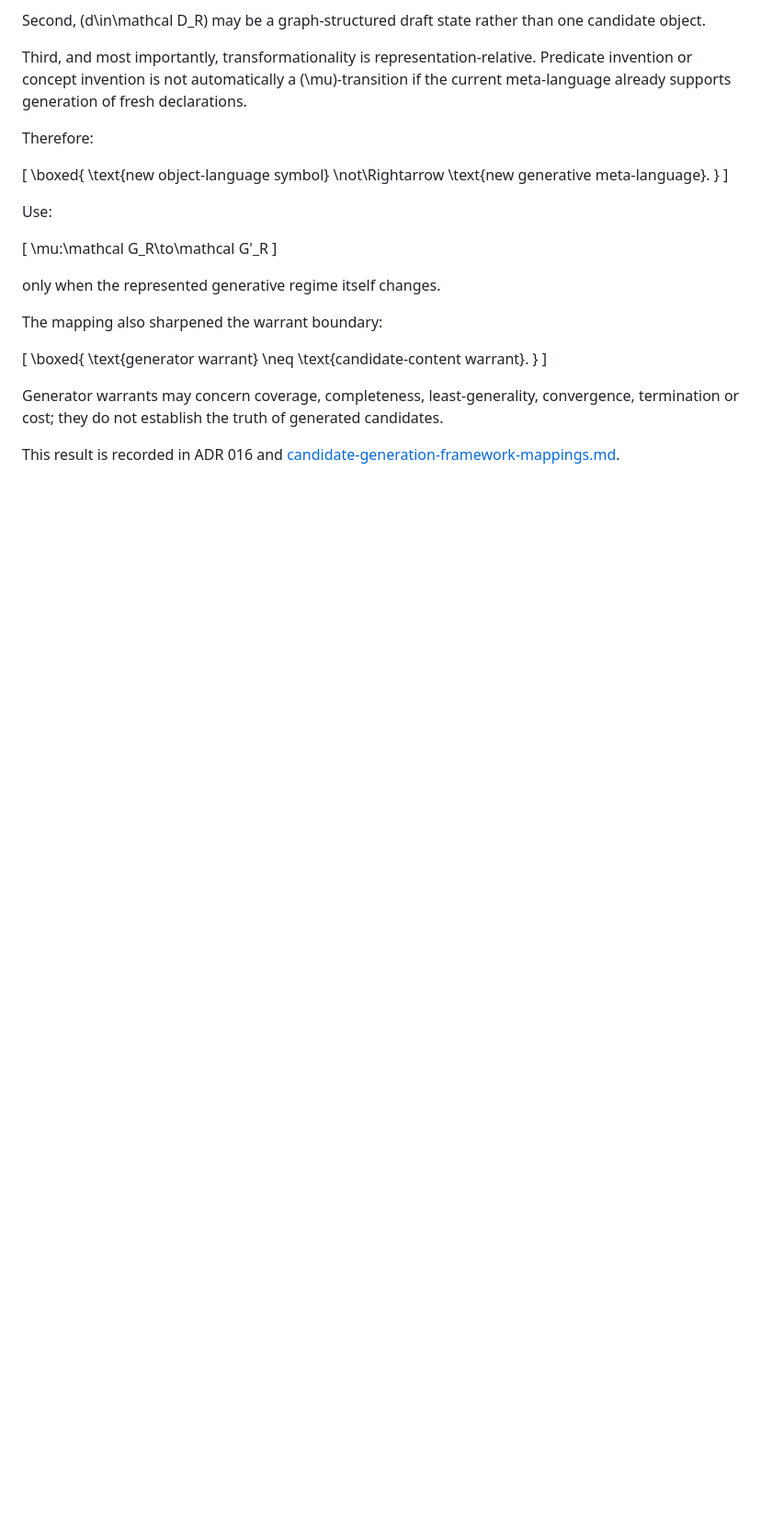
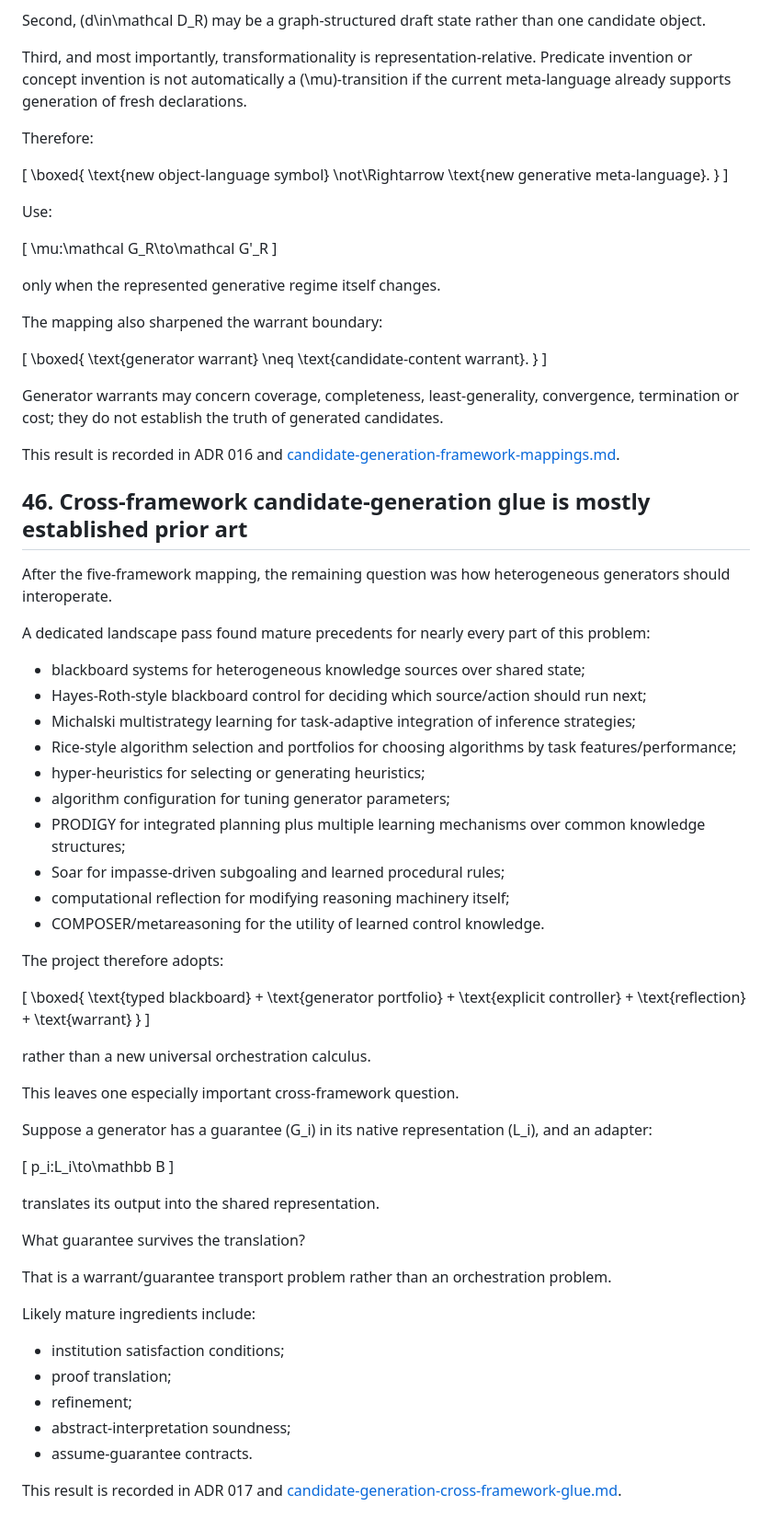
Before and after one commit to BrianMills2718/inquiry-graph, a Markdown page: docs/research-log-post-v1.md, the part around the change. Shown at 92% size. Drawn GitHub-style; blank space fills up the shorter version.

Commit message:
docs: log cross-framework glue survey

```diff
--- a/docs/research-log-post-v1.md
+++ b/docs/research-log-post-v1.md
@@ -1472,3 +1472,62 @@ The mapping also sharpened the warrant boundary:
 Generator warrants may concern coverage, completeness, least-generality, convergence, termination or cost; they do not establish the truth of generated candidates.
 
 This result is recorded in ADR 016 and [candidate-generation-framework-mappings.md](candidate-generation-framework-mappings.md).
+
+## 46. Cross-framework candidate-generation glue is mostly established prior art
+
+After the five-framework mapping, the remaining question was how heterogeneous generators should interoperate.
+
+A dedicated landscape pass found mature precedents for nearly every part of this problem:
+
+- blackboard systems for heterogeneous knowledge sources over shared state;
+- Hayes-Roth-style blackboard control for deciding which source/action should run next;
+- Michalski multistrategy learning for task-adaptive integration of inference strategies;
+- Rice-style algorithm selection and portfolios for choosing algorithms by task features/performance;
+- hyper-heuristics for selecting or generating heuristics;
+- algorithm configuration for tuning generator parameters;
+- PRODIGY for integrated planning plus multiple learning mechanisms over common knowledge structures;
+- Soar for impasse-driven subgoaling and learned procedural rules;
+- computational reflection for modifying reasoning machinery itself;
+- COMPOSER/metareasoning for the utility of learned control knowledge.
+
+The project therefore adopts:
+
+\[
+\boxed{
+\text{typed blackboard}
++
+\text{generator portfolio}
++
+\text{explicit controller}
++
+\text{reflection}
++
+\text{warrant}
+}
+\]
+
+rather than a new universal orchestration calculus.
+
+This leaves one especially important cross-framework question.
+
+Suppose a generator has a guarantee \(G_i\) in its native representation \(L_i\), and an adapter:
+
+\[
+p_i:L_i\to\mathbb B
+\]
+
+translates its output into the shared representation.
+
+What guarantee survives the translation?
+
+That is a warrant/guarantee transport problem rather than an orchestration problem.
+
+Likely mature ingredients include:
+
+- institution satisfaction conditions;
+- proof translation;
+- refinement;
+- abstract-interpretation soundness;
+- assume-guarantee contracts.
+
+This result is recorded in ADR 017 and [candidate-generation-cross-framework-glue.md](candidate-generation-cross-framework-glue.md).
```
